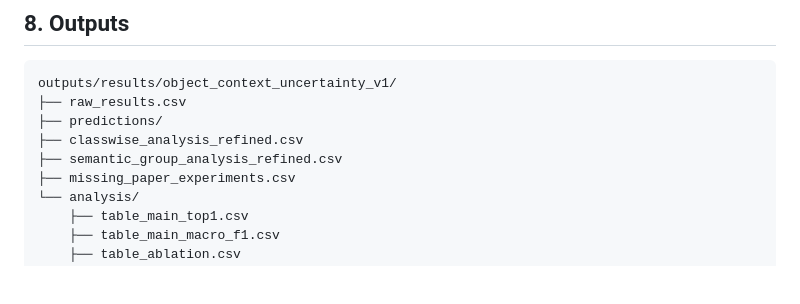
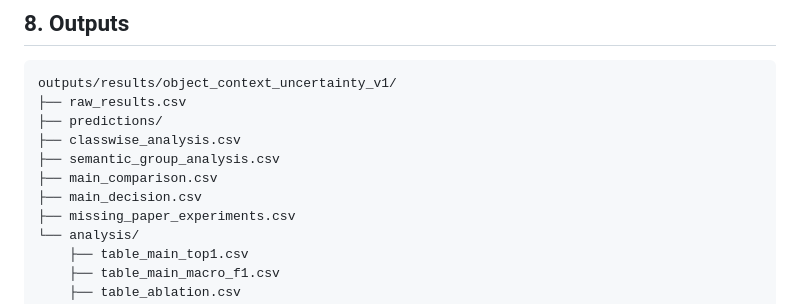
Before and after one commit to 1781988/RAP-TransCLIP, a Markdown page: README.md, the part around the change. GitHub-like rendering; blank space fills up the shorter version.

Commit message:
Align documented analysis output names

```diff
--- a/README.md
+++ b/README.md
@@ -183,8 +183,10 @@ Resolution variants and missing backbones still require feature extraction.
 outputs/results/object_context_uncertainty_v1/
 ├── raw_results.csv
 ├── predictions/
-├── classwise_analysis_refined.csv
-├── semantic_group_analysis_refined.csv
+├── classwise_analysis.csv
+├── semantic_group_analysis.csv
+├── main_comparison.csv
+├── main_decision.csv
 ├── missing_paper_experiments.csv
 └── analysis/
     ├── table_main_top1.csv
```
